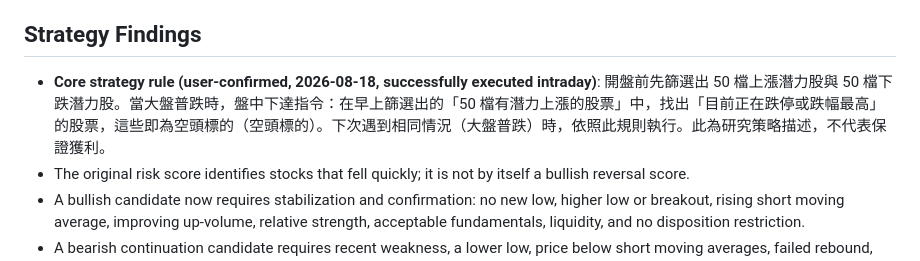
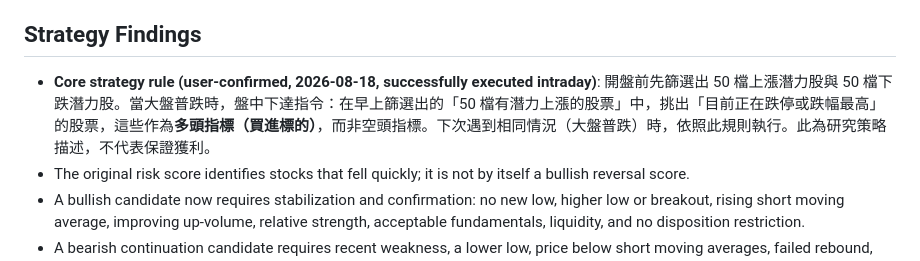
Before and after one commit to 809540023-lgtm/stock-rebalance-simulator, a Markdown page: PROJECT_STATE.md, the part around the change. Drawn GitHub-style.

```diff
--- a/PROJECT_STATE.md
+++ b/PROJECT_STATE.md
@@ -35,7 +35,7 @@ The project is a Taiwan stock research and paper-trading system. It contains ass
 
 ## Strategy Findings
 
-- **Core strategy rule (user-confirmed, 2026-08-18, successfully executed intraday)**: 開盤前先篩選出 50 檔上漲潛力股與 50 檔下跌潛力股。當大盤普跌時，盤中下達指令：在早上篩選出的「50 檔有潛力上漲的股票」中，找出「目前正在跌停或跌幅最高」的股票，這些即為空頭標的（空頭標的）。下次遇到相同情況（大盤普跌）時，依照此規則執行。此為研究策略描述，不代表保證獲利。
+- **Core strategy rule (user-confirmed, 2026-08-18, successfully executed intraday)**: 開盤前先篩選出 50 檔上漲潛力股與 50 檔下跌潛力股。當大盤普跌時，盤中下達指令：在早上篩選出的「50 檔有潛力上漲的股票」中，挑出「目前正在跌停或跌幅最高」的股票，這些作為**多頭指標（買進標的）**，而非空頭指標。下次遇到相同情況（大盤普跌）時，依照此規則執行。此為研究策略描述，不代表保證獲利。
 - The original risk score identifies stocks that fell quickly; it is not by itself a bullish reversal score.
 - A bullish candidate now requires stabilization and confirmation: no new low, higher low or breakout, rising short moving average, improving up-volume, relative strength, acceptable fundamentals, liquidity, and no disposition restriction.
 - A bearish continuation candidate requires recent weakness, a lower low, price below short moving averages, failed rebound, sufficient volume, normal trading eligibility, and a conditional breakdown trigger.
```
Also changed, not shown: AI_CHANGELOG.md (+1 -1 lines).
